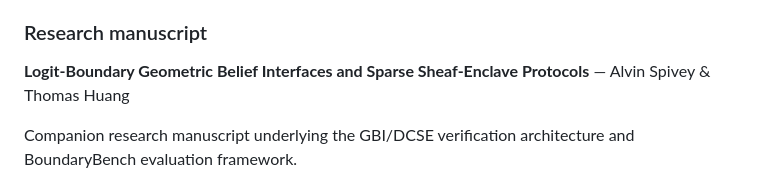
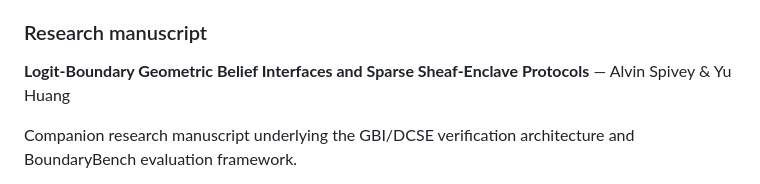
Before and after one commit to AlvinSpivey/GBI-BoundaryBench, a Markdown page: README.md, the part around one of its changes. Rendered like a GitHub page.

```diff
--- a/README.md
+++ b/README.md
@@ -49,7 +49,7 @@ Start with:
 
 ### Research manuscript
 
-**Logit-Boundary Geometric Belief Interfaces and Sparse Sheaf-Enclave Protocols** — Alvin Spivey & Thomas Huang
+**Logit-Boundary Geometric Belief Interfaces and Sparse Sheaf-Enclave Protocols** — Alvin Spivey & Yu Huang
 
 Companion research manuscript underlying the GBI/DCSE verification architecture and BoundaryBench evaluation framework.
 
```
Also changed, not shown: other parts of README.md (+1 -1 lines).
